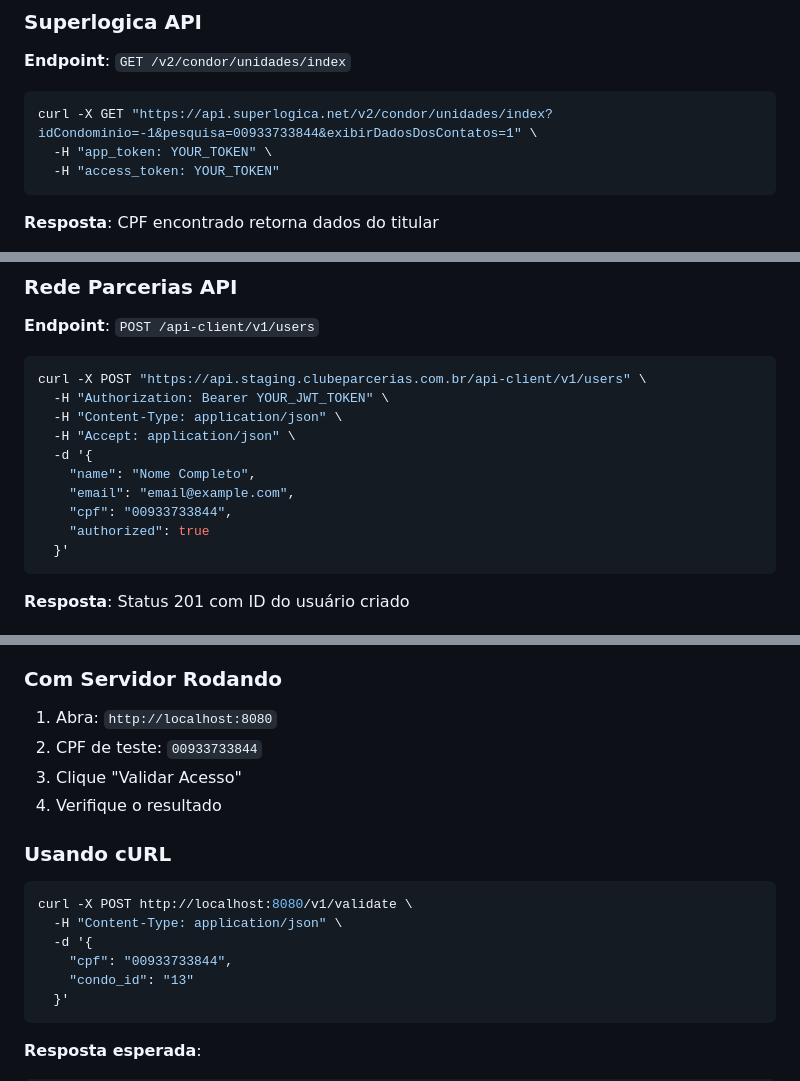
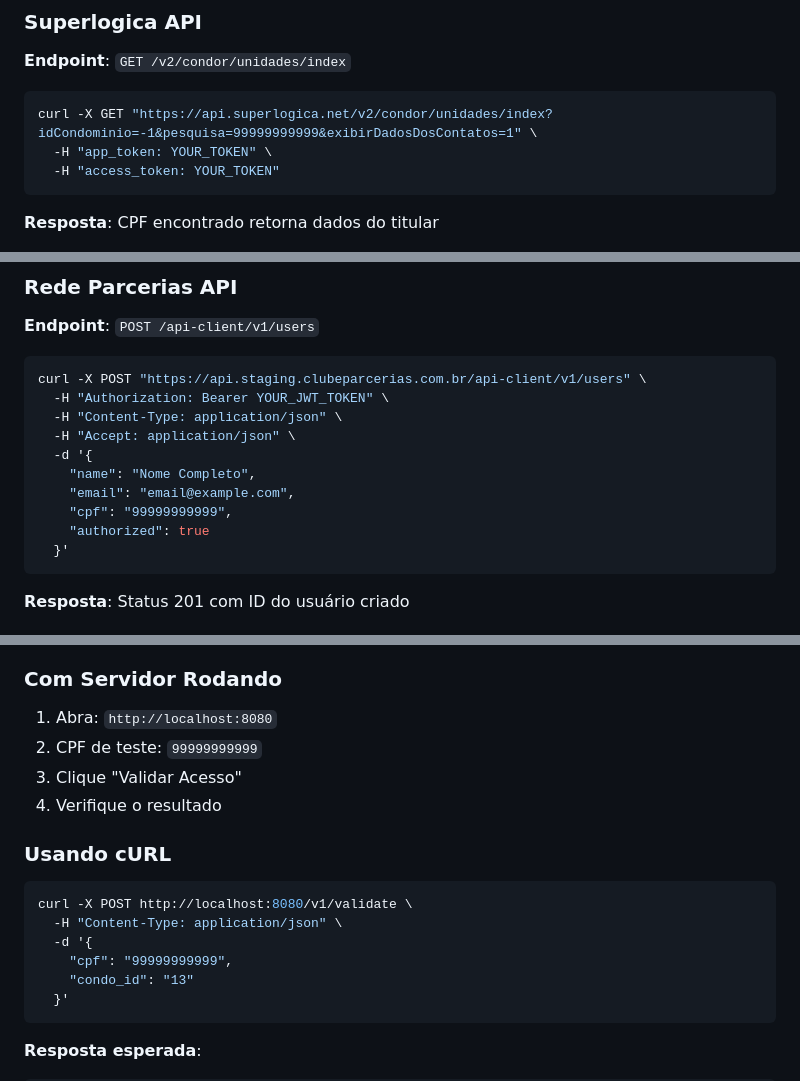
Before and after one commit to EnricoDomenico/VIPLounge, a Markdown page: README.md, 3 parts joined by grey strips. GitHub-like rendering.

````diff
--- a/README.md
+++ b/README.md
@@ -192,7 +192,7 @@ Um painel de debug aparece no canto inferior direito com:
 **Endpoint**: `GET /v2/condor/unidades/index`
 
 ```bash
-curl -X GET "https://api.superlogica.net/v2/condor/unidades/index?idCondominio=-1&pesquisa=00933733844&exibirDadosDosContatos=1" \
+curl -X GET "https://api.superlogica.net/v2/condor/unidades/index?idCondominio=-1&pesquisa=99999999999&exibirDadosDosContatos=1" \
   -H "app_token: YOUR_TOKEN" \
   -H "access_token: YOUR_TOKEN"
 ```
@@ -211,7 +211,7 @@ curl -X POST "https://api.staging.clubeparcerias.com.br/api-client/v1/users" \
   -d '{
     "name": "Nome Completo",
     "email": "email@example.com",
-    "cpf": "00933733844",
+    "cpf": "99999999999",
     "authorized": true
   }'
 ```
@@ -274,7 +274,7 @@ Estrutura de coleções:
 ### Com Servidor Rodando
 
 1. Abra: `http://localhost:8080`
-2. CPF de teste: `00933733844`
+2. CPF de teste: `99999999999`
 3. Clique "Validar Acesso"
 4. Verifique o resultado
 
@@ -284,7 +284,7 @@ Estrutura de coleções:
 curl -X POST http://localhost:8080/v1/validate \
   -H "Content-Type: application/json" \
   -d '{
-    "cpf": "00933733844",
+    "cpf": "99999999999",
     "condo_id": "13"
   }'
 ```
````
Also changed, not shown: other parts of README.md (+1 -1 lines).
